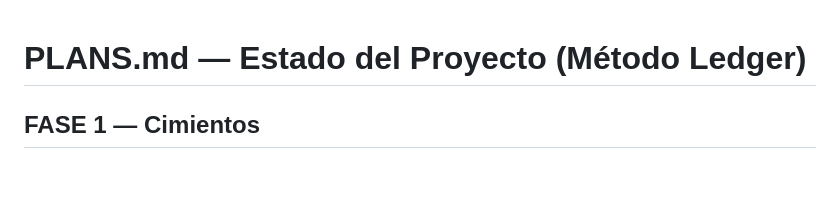
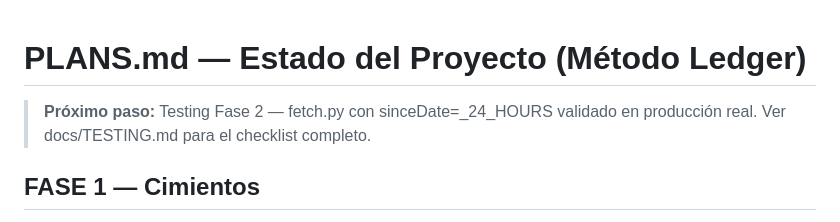
Before and after one commit to Veidos/job-intelligence-agent, a Markdown page: PLANS.md, the part around the change. Drawn GitHub-style; blank space fills up the shorter version.

Commit message:
docs: add explicit next step to PLANS.md

```diff
--- a/PLANS.md
+++ b/PLANS.md
@@ -1,4 +1,7 @@
 # PLANS.md — Estado del Proyecto (Método Ledger)
+
+> **Próximo paso:** Testing Fase 2 — fetch.py con sinceDate=_24_HOURS validado en producción real.
+> Ver docs/TESTING.md para el checklist completo.
 
 ## FASE 1 — Cimientos
   [x] init_db.py + schema.sql completo
```
